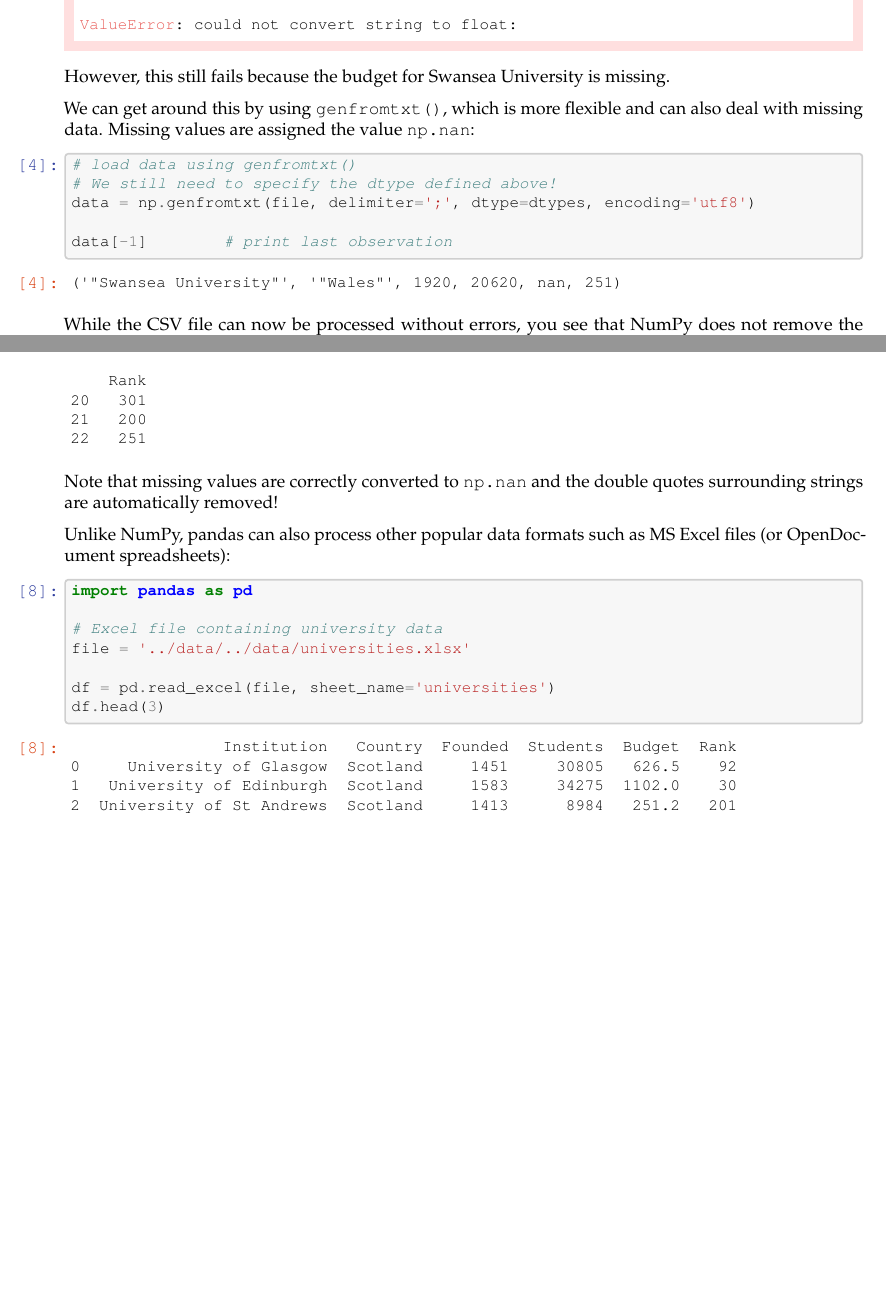
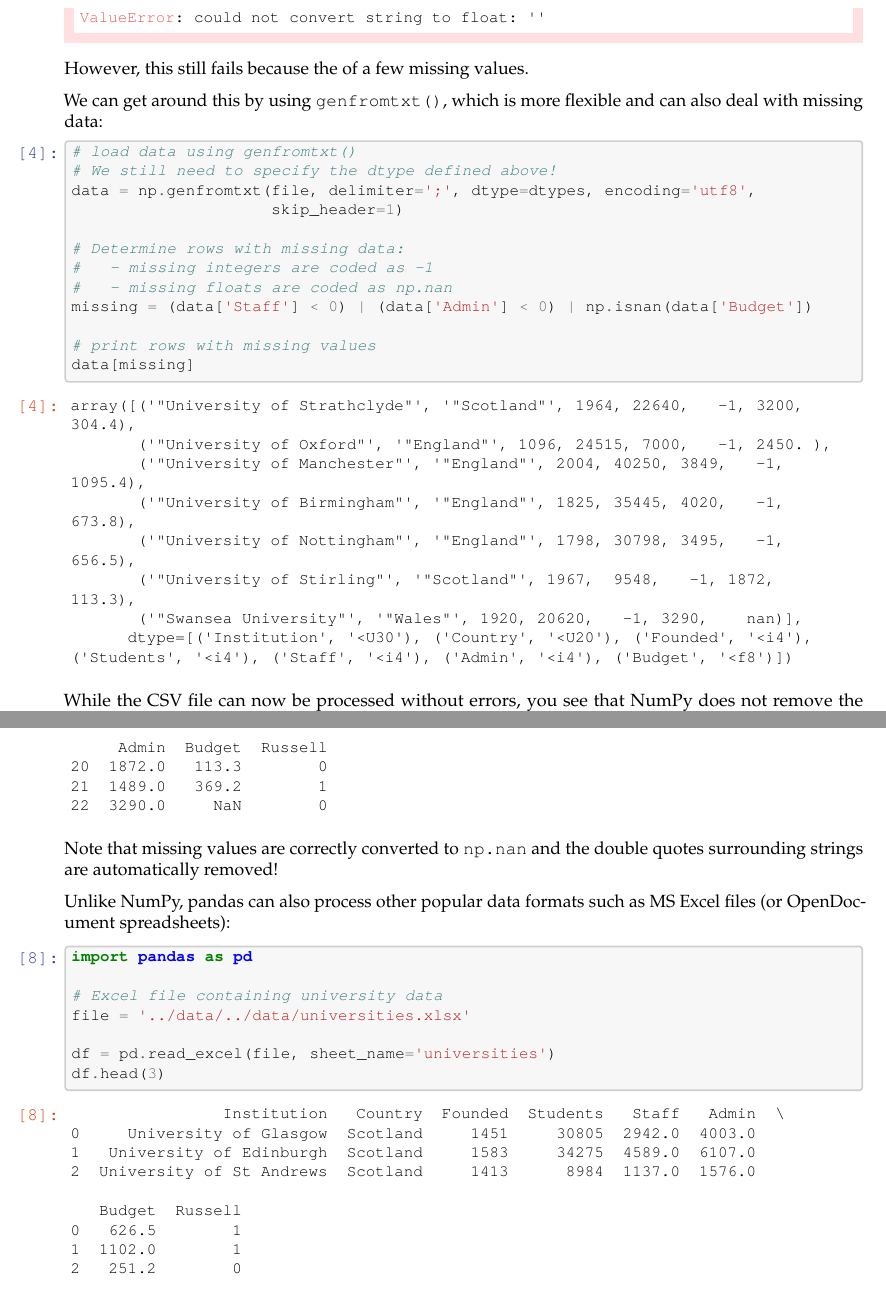
Before and after one commit to richardfoltyn/python-statistics, a LaTeX document (latex/unit9.tex): two parts of pages 4 and 5 of 7 before the commit and two parts of pages 4 and 6 of 8 after it, joined at a grey line, cut so that both start at the same text, the shorter picture padded with empty space. The pictures show the PDF file latex/unit9.pdf that the author committed with the source.

Commit message:
Unit 9: Recreate tex, pdf files

```diff
--- a/latex/unit9.tex
+++ b/latex/unit9.tex
@@ -609,39 +610,55 @@ specifies the field names and their data types:
 
-\textcolor{ansi-red}{ValueError}: could not convert string to float:
+\textcolor{ansi-red}{ValueError}: could not convert string to float: ''
     \end{Verbatim}
 
-    However, this still fails because the budget for Swansea University is
-missing.
+    However, this still fails because the of a few missing values.
 
 We can get around this by using \texttt{genfromtxt()}, which is more
-flexible and can also deal with missing data. Missing values are
-assigned the value \texttt{np.nan}:
+flexible and can also deal with missing data:
 
     \begin{tcolorbox}[breakable, size=fbox, boxrule=1pt, pad at break*=1mm,colback=cellbackground, colframe=cellborder]
 \prompt{In}{incolor}{4}{\boxspacing}
 \begin{Verbatim}[commandchars=\\\{\}]
 \PY{c+c1}{\PYZsh{} load data using genfromtxt()}
 \PY{c+c1}{\PYZsh{} We still need to specify the dtype defined above!}
-\PY{n}{data} \PY{o}{=} \PY{n}{np}\PY{o}{.}\PY{n}{genfromtxt}\PY{p}{(}\PY{n}{file}\PY{p}{,} \PY{n}{delimiter}\PY{o}{=}\PY{l+s+s1}{\PYZsq{}}\PY{l+s+s1}{;}\PY{l+s+s1}{\PYZsq{}}\PY{p}{,} \PY{n}{dtype}\PY{o}{=}\PY{n}{dtypes}\PY{p}{,} \PY{n}{encoding}\PY{o}{=}\PY{l+s+s1}{\PYZsq{}}\PY{l+s+s1}{utf8}\PY{l+s+s1}{\PYZsq{}}\PY{p}{)}
+\PY{n}{data} \PY{o}{=} \PY{n}{np}\PY{o}{.}\PY{n}{genfromtxt}\PY{p}{(}\PY{n}{file}\PY{p}{,} \PY{n}{delimiter}\PY{o}{=}\PY{l+s+s1}{\PYZsq{}}\PY{l+s+s1}{;}\PY{l+s+s1}{\PYZsq{}}\PY{p}{,} \PY{n}{dtype}\PY{o}{=}\PY{n}{dtypes}\PY{p}{,} \PY{n}{encoding}\PY{o}{=}\PY{l+s+s1}{\PYZsq{}}\PY{l+s+s1}{utf8}\PY{l+s+s1}{\PYZsq{}}\PY{p}{,}
+                     \PY{n}{skip\PYZus{}header}\PY{o}{=}\PY{l+m+mi}{1}\PY{p}{)}
 
-\PY{n}{data}\PY{p}{[}\PY{o}{\PYZhy{}}\PY{l+m+mi}{1}\PY{p}{]}        \PY{c+c1}{\PYZsh{} print last observation}
+\PY{c+c1}{\PYZsh{} Determine rows with missing data:}
+\PY{c+c1}{\PYZsh{}   \PYZhy{} missing integers are coded as \PYZhy{}1}
+\PY{c+c1}{\PYZsh{}   \PYZhy{} missing floats are coded as np.nan}
+\PY{n}{missing} \PY{o}{=} \PY{p}{(}\PY{n}{data}\PY{p}{[}\PY{l+s+s1}{\PYZsq{}}\PY{l+s+s1}{Staff}\PY{l+s+s1}{\PYZsq{}}\PY{p}{]} \PY{o}{\PYZlt{}} \PY{l+m+mi}{0}\PY{p}{)} \PY{o}{|} \PY{p}{(}\PY{n}{data}\PY{p}{[}\PY{l+s+s1}{\PYZsq{}}\PY{l+s+s1}{Admin}\PY{l+s+s1}{\PYZsq{}}\PY{p}{]} \PY{o}{\PYZlt{}} \PY{l+m+mi}{0}\PY{p}{)} \PY{o}{|} \PY{n}{np}\PY{o}{.}\PY{n}{isnan}\PY{p}{(}\PY{n}{data}\PY{p}{[}\PY{l+s+s1}{\PYZsq{}}\PY{l+s+s1}{Budget}\PY{l+s+s1}{\PYZsq{}}\PY{p}{]}\PY{p}{)}
+
+\PY{c+c1}{\PYZsh{} print rows with missing values}
+\PY{n}{data}\PY{p}{[}\PY{n}{missing}\PY{p}{]}
 \end{Verbatim}
 \end{tcolorbox}
 
             \begin{tcolorbox}[breakable, size=fbox, boxrule=.5pt, pad at break*=1mm, opacityfill=0]
 \prompt{Out}{outcolor}{4}{\boxspacing}
 \begin{Verbatim}[commandchars=\\\{\}]
-('"Swansea University"', '"Wales"', 1920, 20620, nan, 251)
+array([('"University of Strathclyde"', '"Scotland"', 1964, 22640,   -1, 3200,
+304.4),
+       ('"University of Oxford"', '"England"', 1096, 24515, 7000,   -1, 2450. ),
+       ('"University of Manchester"', '"England"', 2004, 40250, 3849,   -1,
+1095.4),
+       ('"University of Birmingham"', '"England"', 1825, 35445, 4020,   -1,
+673.8),
+       ('"University of Nottingham"', '"England"', 1798, 30798, 3495,   -1,
+656.5),
+       ('"University of Stirling"', '"Scotland"', 1967,  9548,   -1, 1872,
+113.3),
+       ('"Swansea University"', '"Wales"', 1920, 20620,   -1, 3290,    nan)],
+      dtype=[('Institution', '<U30'), ('Country', '<U20'), ('Founded', '<i4'),
+('Students', '<i4'), ('Staff', '<i4'), ('Admin', '<i4'), ('Budget', '<f8')])
 \end{Verbatim}
 \end{tcolorbox}
 
     While the CSV file can now be processed without errors, you see that
 NumPy does not remove the double quotes around strings such as the
-university name.
-
-Instead of trying to fix this, it is advisable to just use pandas to
-load this kind of data which handles all these problems automatically.
-We examine this alternative below.
+university name. Instead of trying to fix this, it is advisable to just
+use pandas to load this kind of data which handles all these problems
+automatically. We examine this alternative below.
 
     Finally, to save a NumPy array to a CSV file, there is a logical
 counterpart to \texttt{np.loadtxt()} which is called
@@ -769,15 +804,15 @@ specify any data types or to handle missing values:
             \begin{tcolorbox}[breakable, size=fbox, boxrule=.5pt, pad at break*=1mm, opacityfill=0]
 \prompt{Out}{outcolor}{7}{\boxspacing}
 \begin{Verbatim}[commandchars=\\\{\}]
-                   Institution           Country  Founded  Students  Budget  \textbackslash{}
-20      University of Stirling          Scotland     1967      9548   113.3
-21  Queen’s University Belfast  Northern Ireland     1810     18438   369.2
+                   Institution           Country  Founded  Students   Staff  \textbackslash{}
+20      University of Stirling          Scotland     1967      9548     NaN
+21  Queen’s University Belfast  Northern Ireland     1810     18438  2414.0
 22          Swansea University             Wales     1920     20620     NaN
 
-    Rank
-20   301
-21   200
-22   251
+     Admin  Budget  Russell
+20  1872.0   113.3        0
+21  1489.0   369.2        1
+22  3290.0     NaN        0
 \end{Verbatim}
 \end{tcolorbox}
 
@@ -803,10 +838,15 @@ MS Excel files (or OpenDocument spreadsheets):
             \begin{tcolorbox}[breakable, size=fbox, boxrule=.5pt, pad at break*=1mm, opacityfill=0]
 \prompt{Out}{outcolor}{8}{\boxspacing}
 \begin{Verbatim}[commandchars=\\\{\}]
-                Institution   Country  Founded  Students  Budget  Rank
-0     University of Glasgow  Scotland     1451     30805   626.5    92
-1   University of Edinburgh  Scotland     1583     34275  1102.0    30
-2  University of St Andrews  Scotland     1413      8984   251.2   201
+                Institution   Country  Founded  Students   Staff   Admin  \textbackslash{}
+0     University of Glasgow  Scotland     1451     30805  2942.0  4003.0
+1   University of Edinburgh  Scotland     1583     34275  4589.0  6107.0
+2  University of St Andrews  Scotland     1413      8984  1137.0  1576.0
+
+   Budget  Russell
+0   626.5        1
+1  1102.0        1
+2   251.2        0
 \end{Verbatim}
 \end{tcolorbox}
 
```
Also changed, not shown: latex/unit9.pdf, latex/unit9.tex (99 more changed lines).
